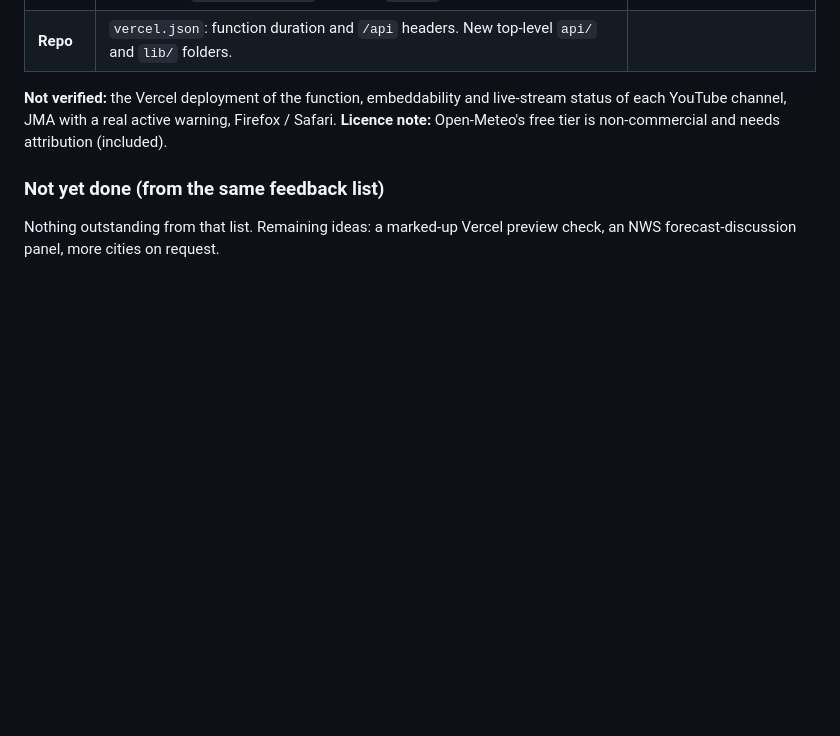
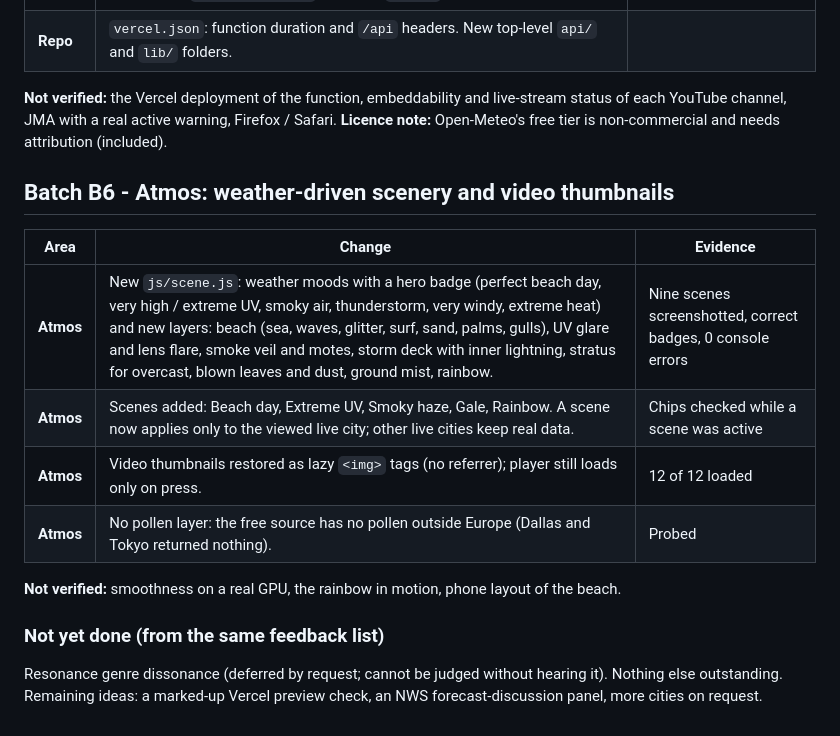
Before and after one commit to RandBrand42/Claude-Code-Showcase, a Markdown page: CHANGELOG.md, the part around the change. GitHub-like rendering; blank space fills up the shorter version.

```diff
--- a/CHANGELOG.md
+++ b/CHANGELOG.md
@@ -79,5 +79,16 @@ Also: Orbital and Mnemo gained inline favicons (they logged a 404 for `/favicon.
 
 **Not verified:** the Vercel deployment of the function, embeddability and live-stream status of each YouTube channel, JMA with a real active warning, Firefox / Safari. **Licence note:** Open-Meteo's free tier is non-commercial and needs attribution (included).
 
+## Batch B6 - Atmos: weather-driven scenery and video thumbnails
+
+| Area | Change | Evidence |
+|---|---|---|
+| **Atmos** | New `js/scene.js`: weather moods with a hero badge (perfect beach day, very high / extreme UV, smoky air, thunderstorm, very windy, extreme heat) and new layers: beach (sea, waves, glitter, surf, sand, palms, gulls), UV glare and lens flare, smoke veil and motes, storm deck with inner lightning, stratus for overcast, blown leaves and dust, ground mist, rainbow. | Nine scenes screenshotted, correct badges, 0 console errors |
+| **Atmos** | Scenes added: Beach day, Extreme UV, Smoky haze, Gale, Rainbow. A scene now applies only to the viewed live city; other live cities keep real data. | Chips checked while a scene was active |
+| **Atmos** | Video thumbnails restored as lazy `<img>` tags (no referrer); player still loads only on press. | 12 of 12 loaded |
+| **Atmos** | No pollen layer: the free source has no pollen outside Europe (Dallas and Tokyo returned nothing). | Probed |
+
+**Not verified:** smoothness on a real GPU, the rainbow in motion, phone layout of the beach.
+
 ### Not yet done (from the same feedback list)
-Nothing outstanding from that list. Remaining ideas: a marked-up Vercel preview check, an NWS forecast-discussion panel, more cities on request.
+Resonance genre dissonance (deferred by request; cannot be judged without hearing it). Nothing else outstanding. Remaining ideas: a marked-up Vercel preview check, an NWS forecast-discussion panel, more cities on request.
```
Also changed, not shown: README.md (+2 -2 lines), atmos/README.md (+38 -2 lines), atmos/screenshots/live-news-video.png, atmos/screenshots/scene-beach.png (added), atmos/screenshots/scene-smoke.png (added), atmos/screenshots/scene-storm.png (added), atmos/screenshots/scene-uv.png (added), 8 other files.
